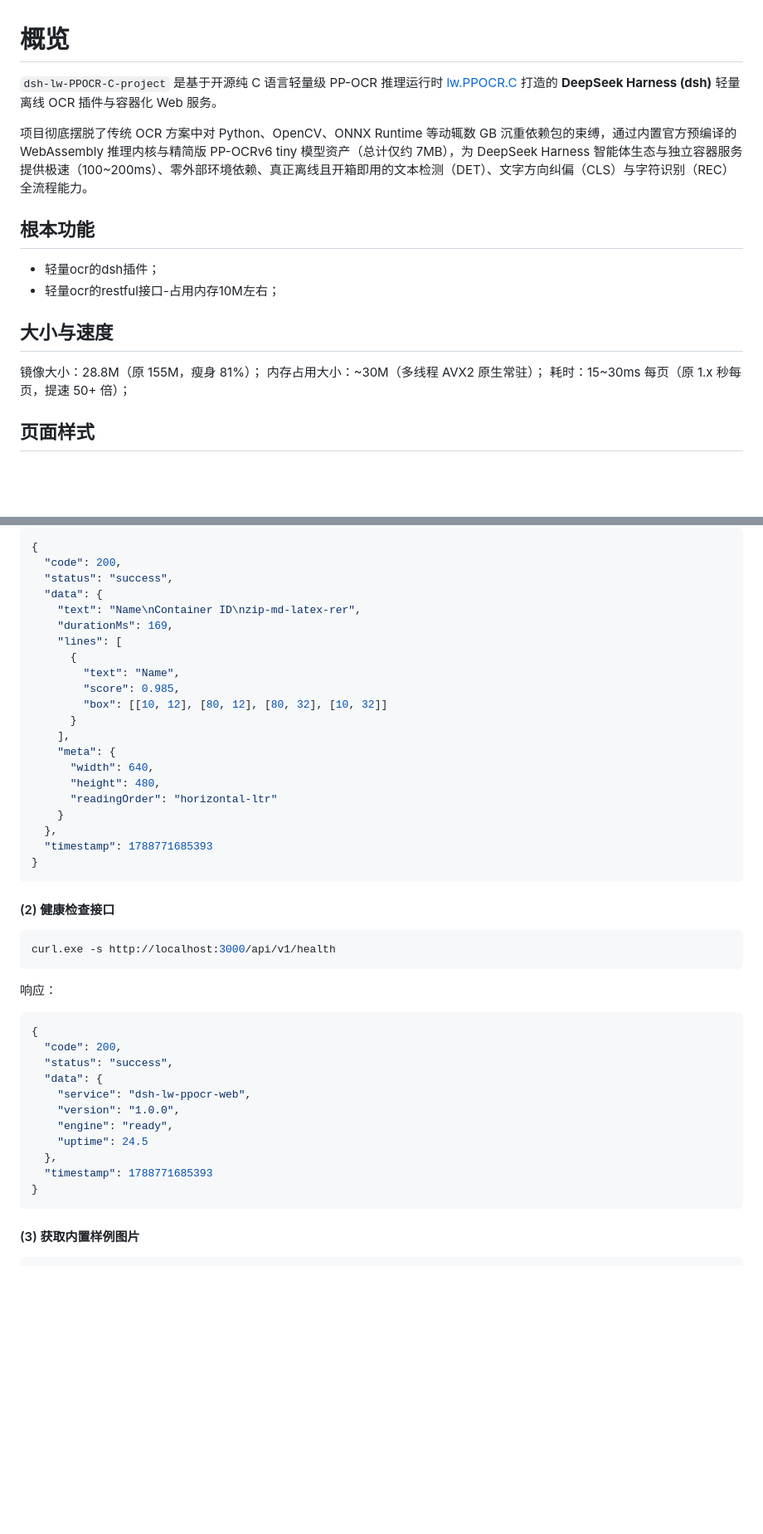
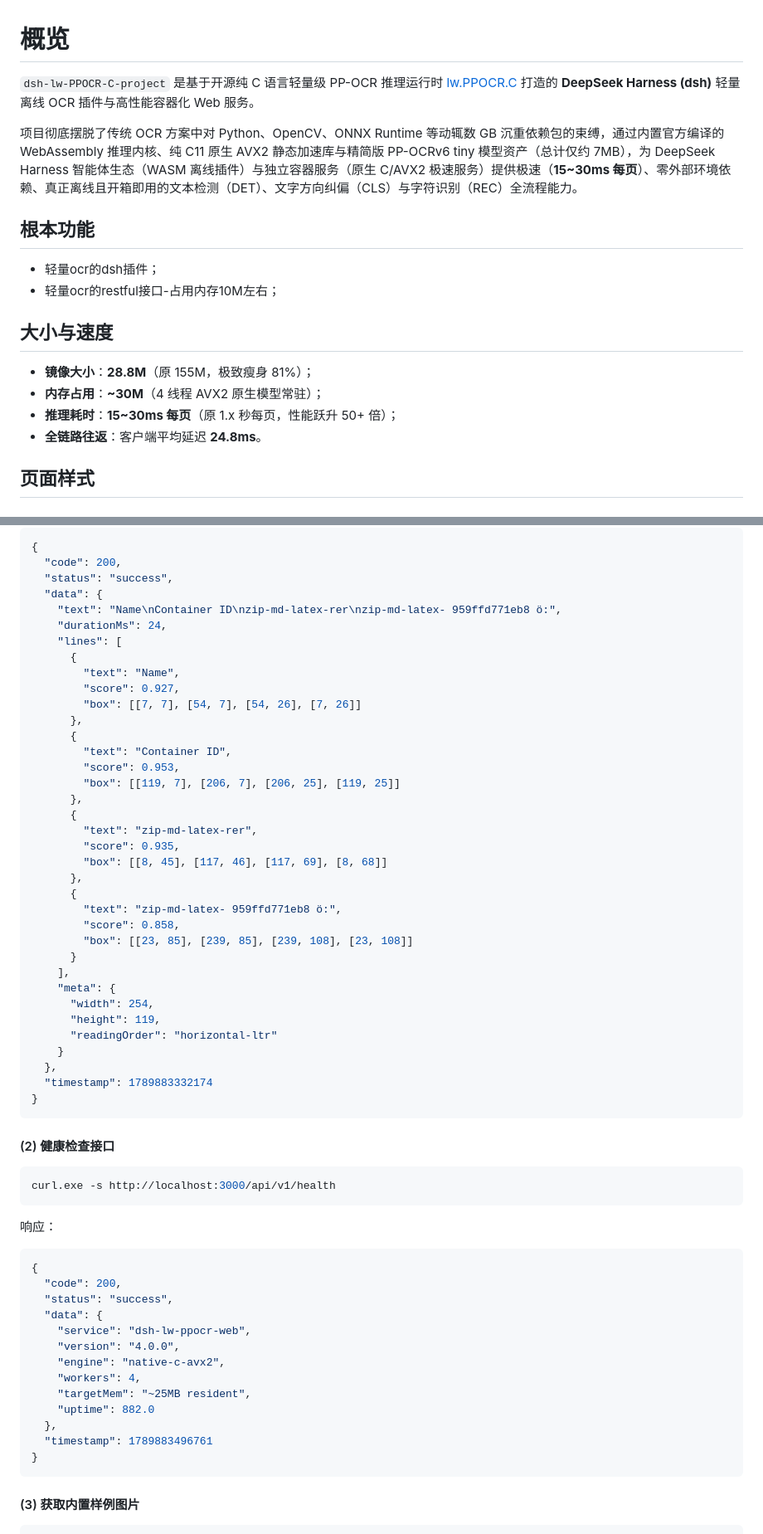
Before and after one commit to aylerh1/dsh-lw-PPOCR-C-project, a Markdown page: readme.md, 2 parts joined by grey strips. Shown at 83% size. Drawn GitHub-style; blank space fills up the shorter version.

Commit message:
docs: synchronize project experience and readme with native C AVX2 architecture and 15-30ms benchmark metrics

````diff
--- a/readme.md
+++ b/readme.md
@@ -1,17 +1,18 @@
 # 概览
 
-`dsh-lw-PPOCR-C-project` 是基于开源纯 C 语言轻量级 PP-OCR 推理运行时 [lw.PPOCR.C](https://github.com/lxw112190/lw.PPOCR.C) 打造的 **DeepSeek Harness (dsh)** 轻量离线 OCR 插件与容器化 Web 服务。
+`dsh-lw-PPOCR-C-project` 是基于开源纯 C 语言轻量级 PP-OCR 推理运行时 [lw.PPOCR.C](https://github.com/lxw112190/lw.PPOCR.C) 打造的 **DeepSeek Harness (dsh)** 轻量离线 OCR 插件与高性能容器化 Web 服务。
 
-项目彻底摆脱了传统 OCR 方案中对 Python、OpenCV、ONNX Runtime 等动辄数 GB 沉重依赖包的束缚，通过内置官方预编译的 WebAssembly 推理内核与精简版 PP-OCRv6 tiny 模型资产（总计仅约 7MB），为 DeepSeek Harness 智能体生态与独立容器服务提供极速（100~200ms）、零外部环境依赖、真正离线且开箱即用的文本检测（DET）、文字方向纠偏（CLS）与字符识别（REC）全流程能力。
+项目彻底摆脱了传统 OCR 方案中对 Python、OpenCV、ONNX Runtime 等动辄数 GB 沉重依赖包的束缚，通过内置官方编译的 WebAssembly 推理内核、纯 C11 原生 AVX2 静态加速库与精简版 PP-OCRv6 tiny 模型资产（总计仅约 7MB），为 DeepSeek Harness 智能体生态（WASM 离线插件）与独立容器服务（原生 C/AVX2 极速服务）提供极速（**15~30ms 每页**）、零外部环境依赖、真正离线且开箱即用的文本检测（DET）、文字方向纠偏（CLS）与字符识别（REC）全流程能力。
 
 ## 根本功能
 - 轻量ocr的dsh插件；
 - 轻量ocr的restful接口-占用内存10M左右；
 
 ## 大小与速度
-镜像大小：28.8M（原 155M，瘦身 81%）；
-内存占用大小：~30M（多线程 AVX2 原生常驻）；
-耗时：15~30ms 每页（原 1.x 秒每页，提速 50+ 倍）；
+- **镜像大小**：**28.8M**（原 155M，极致瘦身 81%）；
+- **内存占用**：**~30M**（4 线程 AVX2 原生模型常驻）；
+- **推理耗时**：**15~30ms 每页**（原 1.x 秒每页，性能跃升 50+ 倍）；
+- **全链路往返**：客户端平均延迟 **24.8ms**。
 
 ## 页面样式
 ### dsh-插件
@@ -69,22 +80,37 @@ curl.exe -X POST http://localhost:3000/api/v1/ocr/recognitions \
   "code": 200,
   "status": "success",
   "data": {
-    "text": "Name\nContainer ID\nzip-md-latex-rer",
-    "durationMs": 169,
+    "text": "Name\nContainer ID\nzip-md-latex-rer\nzip-md-latex- 959ffd771eb8 ö:",
+    "durationMs": 24,
     "lines": [
       {
         "text": "Name",
-        "score": 0.985,
-        "box": [[10, 12], [80, 12], [80, 32], [10, 32]]
+        "score": 0.927,
+        "box": [[7, 7], [54, 7], [54, 26], [7, 26]]
+      },
+      {
+        "text": "Container ID",
+        "score": 0.953,
+        "box": [[119, 7], [206, 7], [206, 25], [119, 25]]
+      },
+      {
+        "text": "zip-md-latex-rer",
+        "score": 0.935,
+        "box": [[8, 45], [117, 46], [117, 69], [8, 68]]
+      },
+      {
+        "text": "zip-md-latex- 959ffd771eb8 ö:",
+        "score": 0.858,
+        "box": [[23, 85], [239, 85], [239, 108], [23, 108]]
       }
     ],
     "meta": {
-      "width": 640,
-      "height": 480,
+      "width": 254,
+      "height": 119,
       "readingOrder": "horizontal-ltr"
     }
   },
-  "timestamp": 1788771685393
+  "timestamp": 1789883332174
 }
 ```
 
@@ -99,11 +125,13 @@ curl.exe -s http://localhost:3000/api/v1/health
   "status": "success",
   "data": {
     "service": "dsh-lw-ppocr-web",
-    "version": "1.0.0",
-    "engine": "ready",
-    "uptime": 24.5
+    "version": "4.0.0",
+    "engine": "native-c-avx2",
+    "workers": 4,
+    "targetMem": "~25MB resident",
+    "uptime": 882.0
   },
-  "timestamp": 1788771685393
+  "timestamp": 1789883496761
 }
 ```
 
````
Also changed, not shown: other parts of readme.md (+24 -15 lines), docs-files/项目经验-dsh-lw-PPOCR-C-project.md (+27 -13 lines).
